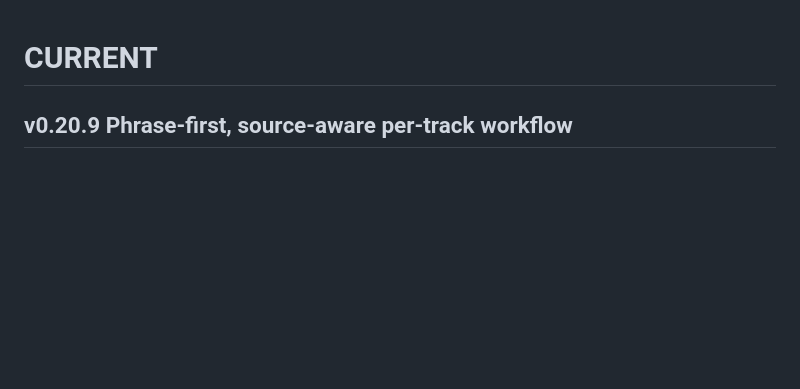
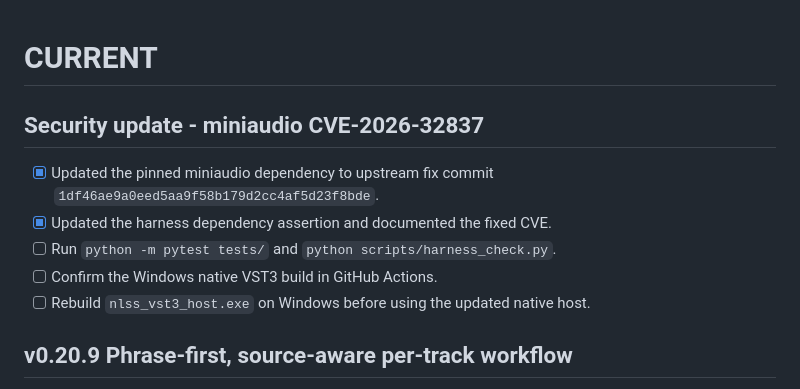
Before and after one commit to hnamaizawa/natural-language-software-synth, a Markdown page: tasks/CURRENT.md, the part around the change. GitHub-like rendering; blank space fills up the shorter version.

Commit message:
Track miniaudio security update

```diff
--- a/tasks/CURRENT.md
+++ b/tasks/CURRENT.md
@@ -1,4 +1,12 @@
 # CURRENT
+
+## Security update - miniaudio CVE-2026-32837
+
+- [x] Updated the pinned miniaudio dependency to upstream fix commit `1df46ae9a0eed5aa9f58b179d2cc4af5d23f8bde`.
+- [x] Updated the harness dependency assertion and documented the fixed CVE.
+- [ ] Run `python -m pytest tests/` and `python scripts/harness_check.py`.
+- [ ] Confirm the Windows native VST3 build in GitHub Actions.
+- [ ] Rebuild `nlss_vst3_host.exe` on Windows before using the updated native host.
 
 ## v0.20.9 Phrase-first, source-aware per-track workflow
 
```
